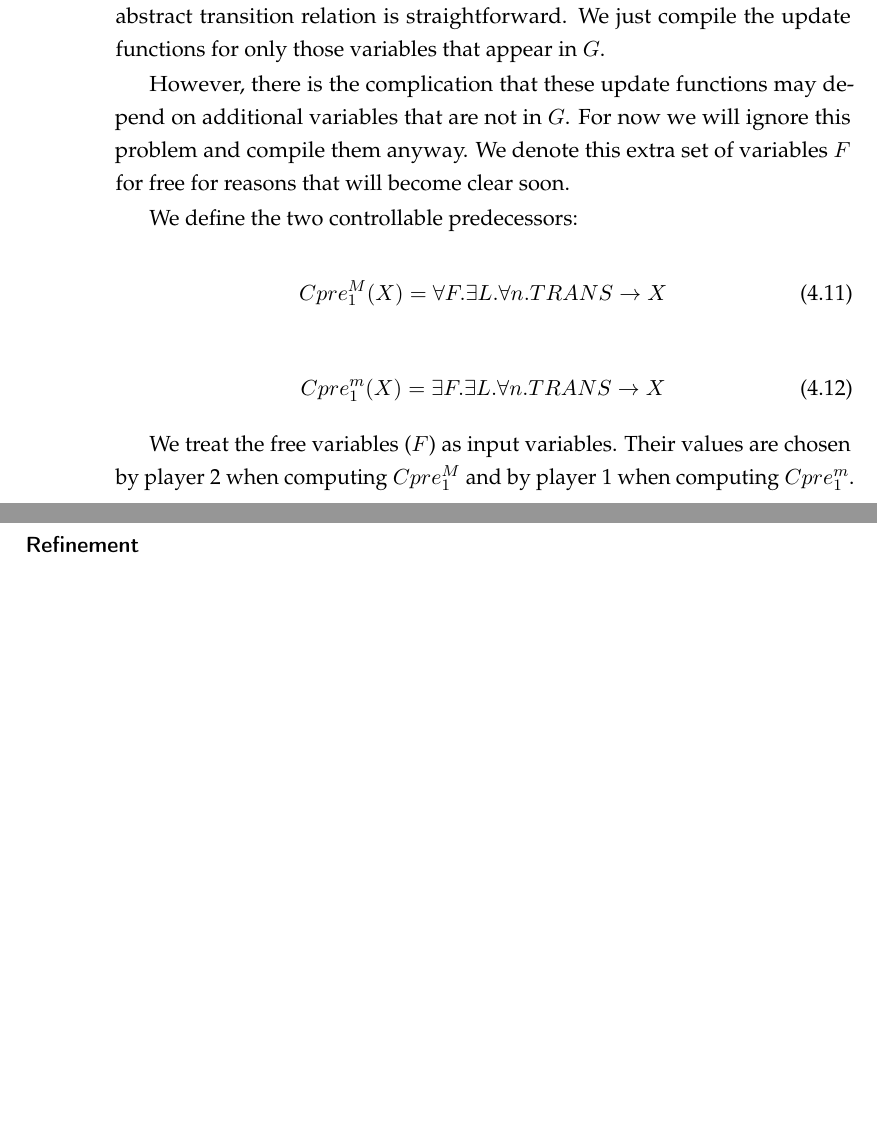
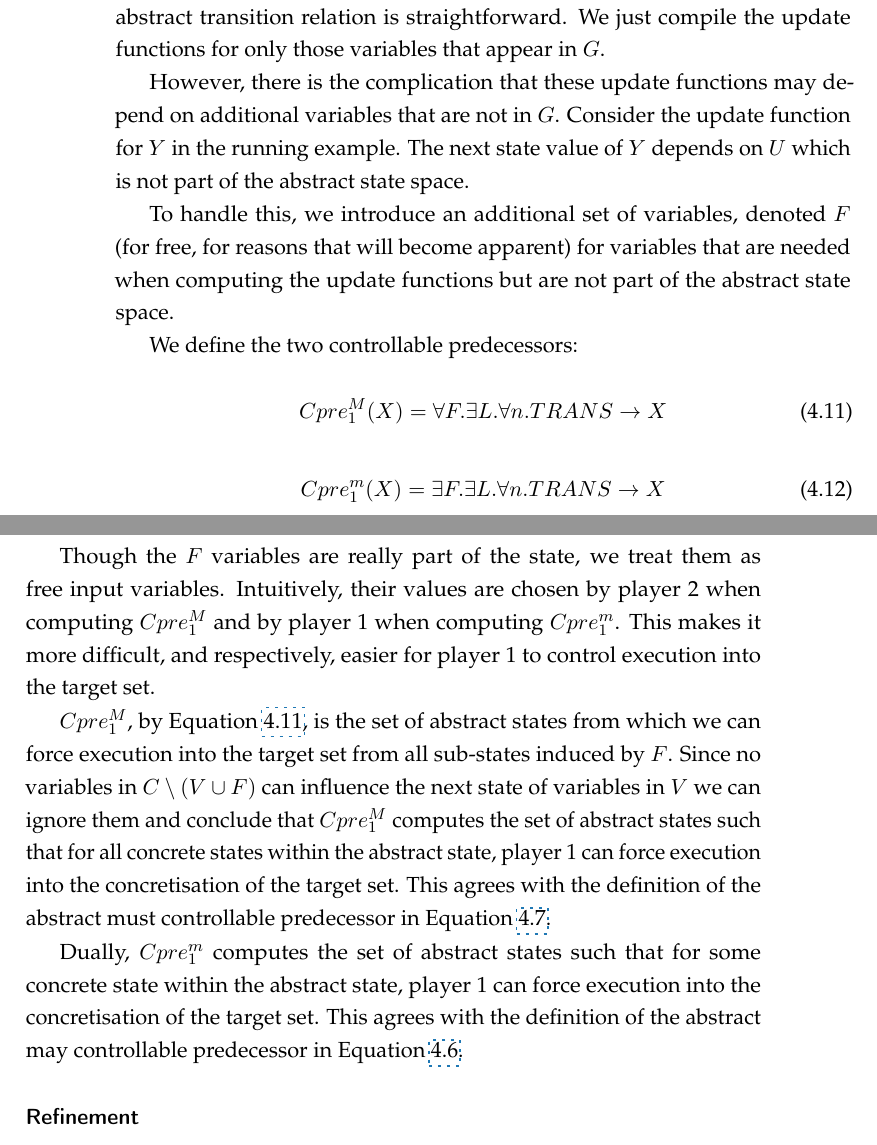
Before and after one commit to termite2/adam-thesis, a LaTeX thesis (thesis.tex, which reads solving.tex): two parts of pages 50 and 51 of 95, joined at a grey line, cut so that both start at the same text, the shorter picture padded with empty space. Compiled offline with pdfLaTeX.

Commit message:
controllable predecessor work

```diff
--- a/solving.tex
+++ b/solving.tex
@@ -202,19 +204,27 @@ The controllable predecessor is constructed using the transition relation. For e
 
 Assuming that the transition relation for the concrete system is given as update functions, one for each concrete variable, then computation of the abstract transition relation is straightforward. We just compile the update functions for only those variables that appear in $G$.
 
-However, there is the complication that these update functions may depend on additional variables that are not in $G$. For now we will ignore this problem and compile them anyway. We denote this extra set of variables $F$ for free for reasons that will become clear soon.
+However, there is the complication that these update functions may depend on additional variables that are not in $G$. Consider the update function for $Y$ in the running example. The next state value of $Y$ depends on $U$ which is not part of the abstract state space.
+
+To handle this, we introduce an additional set of variables, denoted $F$ (for free, for reasons that will become apparent) for variables that are needed when computing the update functions but are not part of the abstract state space.
 
 We define the two controllable predecessors:
 
 \begin{equation}
     Cpre_1^M(X) = \forall F. \exists L. \forall n. TRANS \rightarrow X
+    \label{eqn:cpre_M}
 \end{equation}
 
 \begin{equation}
     Cpre_1^m(X) = \exists F. \exists L. \forall n. TRANS \rightarrow X
+    \label{eqn:cpre_m}
 \end{equation}
 
-We treat the free variables ($F$) as input variables. Their values are chosen by player~2 when computing $Cpre_1^M$ and by player~1 when computing $Cpre_1^m$.
+Though the $F$ variables are really part of the state, we treat them as free input variables. Intuitively, their values are chosen by player~2 when computing $Cpre_1^M$ and by player~1 when computing $Cpre_1^m$. This makes it more difficult, and respectively, easier for player~1 to control execution into the target set.
+
+$Cpre_1^M$, by Equation \ref{eqn:cpre_M}, is the set of abstract states from which we can force execution into the target set from all sub-states induced by $F$. Since no variables in $C \setminus (V \cup F)$ can influence the next state of variables in $V$ we can ignore them and conclude that $Cpre_1^M$ computes the set of abstract states such that for all concrete states within the abstract state, player~1 can force execution into the concretisation of the target set. This agrees with the definition of the abstract must controllable predecessor in Equation \ref{eqn:def_cpre_M}.
+
+Dually, $Cpre_1^m$ computes the set of abstract states such that for some concrete state within the abstract state, player~1 can force execution into the concretisation of the target set. This agrees with the definition of the abstract may controllable predecessor in Equation \ref{eqn:def_cpre_m}.
 
 \subsubsection{Refinement}
 
```
Also changed, not shown: solving.tex (2 more changed lines).
